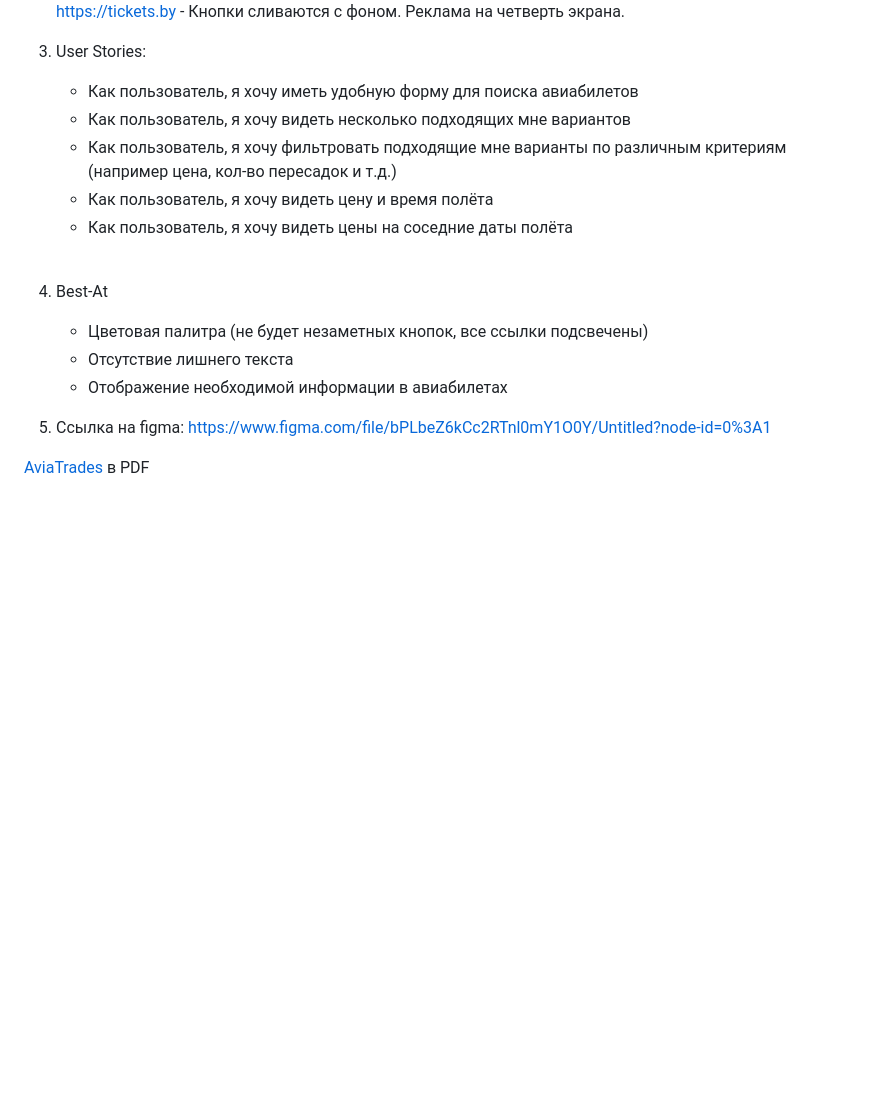
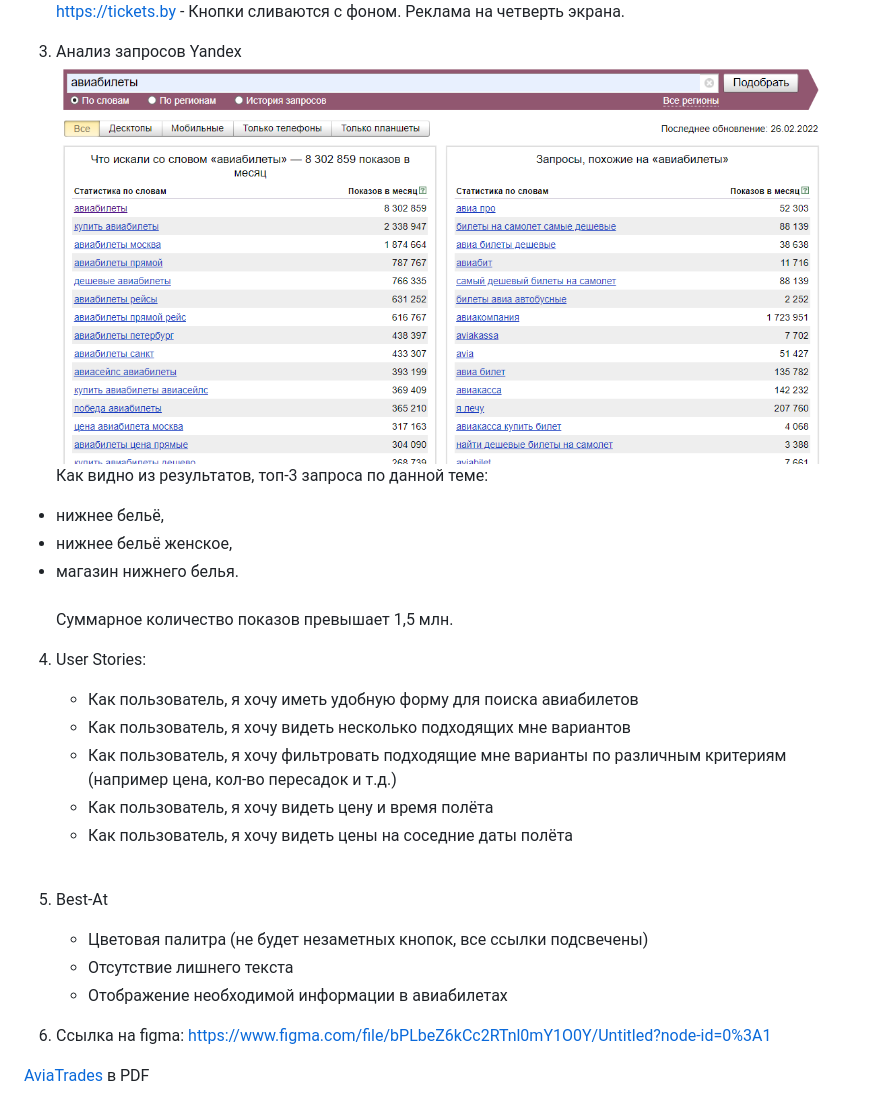
Before and after one commit to Vlad-Logvin/EWT, a Markdown page: lab2/lab2.md, the part around the change. Drawn GitHub-style; pictures changed too: lab2/img/yandex.png (added); blank space fills up the shorter version.

Commit message:
update lab2

```diff
--- a/lab2/lab2.md
+++ b/lab2/lab2.md
@@ -19,7 +19,16 @@
 <br><br><br>
 * ![tickets.png](img/tickets.png) https://tickets.by - Кнопки сливаются с фоном. Реклама на четверть экрана.
 
-3. User Stories:
+3. Анализ запросов Yandex
+![yandex.png](img/yandex.png)
+Как видно из результатов, топ-3 запроса по данной теме:
+
++ нижнее бельё,
++ нижнее бельё женское,
++ магазин нижнего белья. <br><br>
+Суммарное количество показов превышает 1,5 млн.
+
+4. User Stories:
    * Как пользователь, я хочу иметь удобную форму для поиска авиабилетов
    * Как пользователь, я хочу видеть несколько подходящих мне вариантов
    * Как пользователь, я хочу фильтровать подходящие мне варианты по различным критериям (например цена, кол-во пересадок и т.д.)
@@ -27,12 +36,12 @@
    * Как пользователь, я хочу видеть цены на соседние даты полёта
 <br><br>
 
-4. Best-At
+5. Best-At
    * Цветовая палитра (не будет незаметных кнопок, все ссылки подсвечены)
    * Отсутствие лишнего текста
    * Отображение необходимой информации в авиабилетах
 
-5. Ссылка на figma:
+6. Ссылка на figma:
 https://www.figma.com/file/bPLbeZ6kCc2RTnl0mY1O0Y/Untitled?node-id=0%3A1
 
 [AviaTrades](AviaTrades.pdf) в PDF
```
